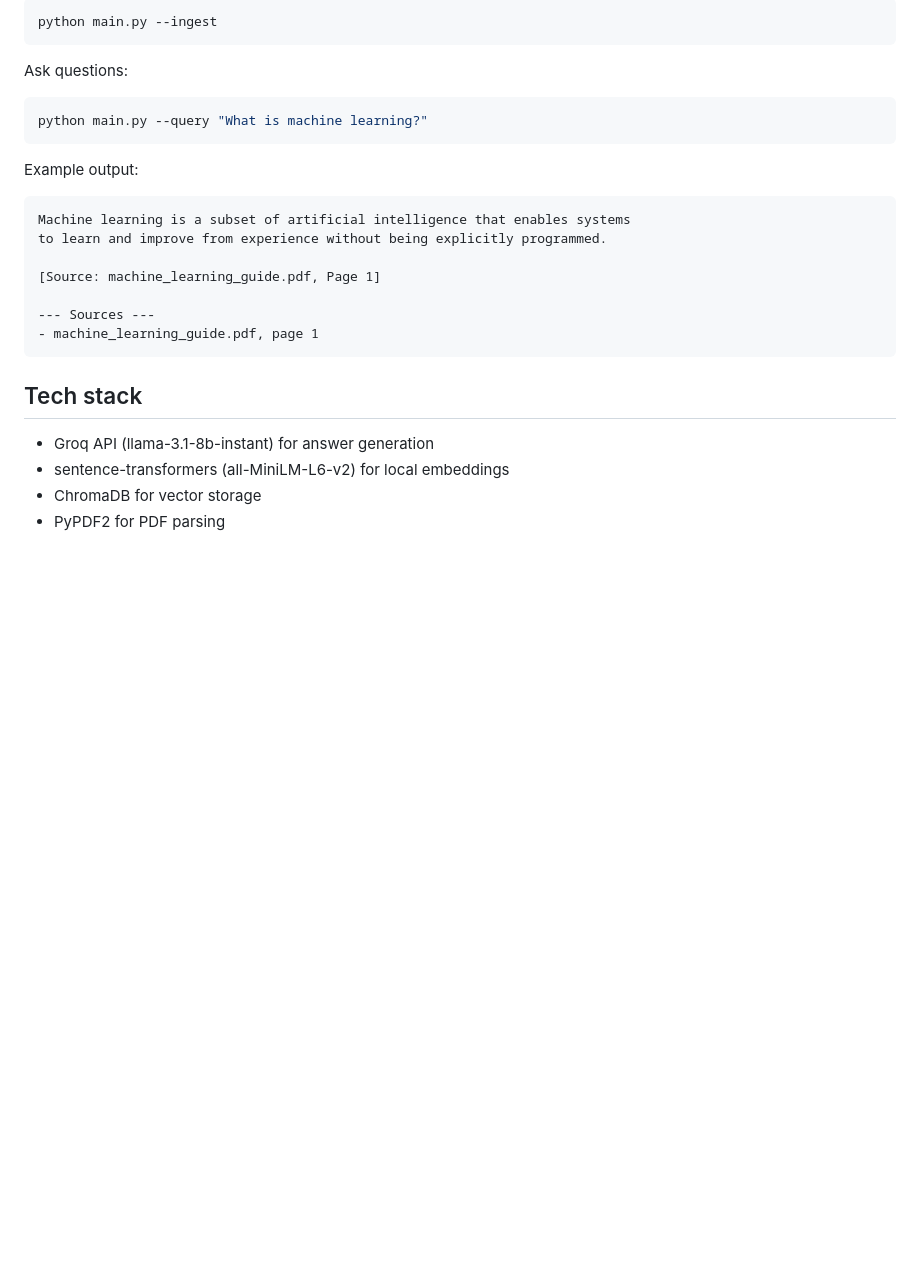
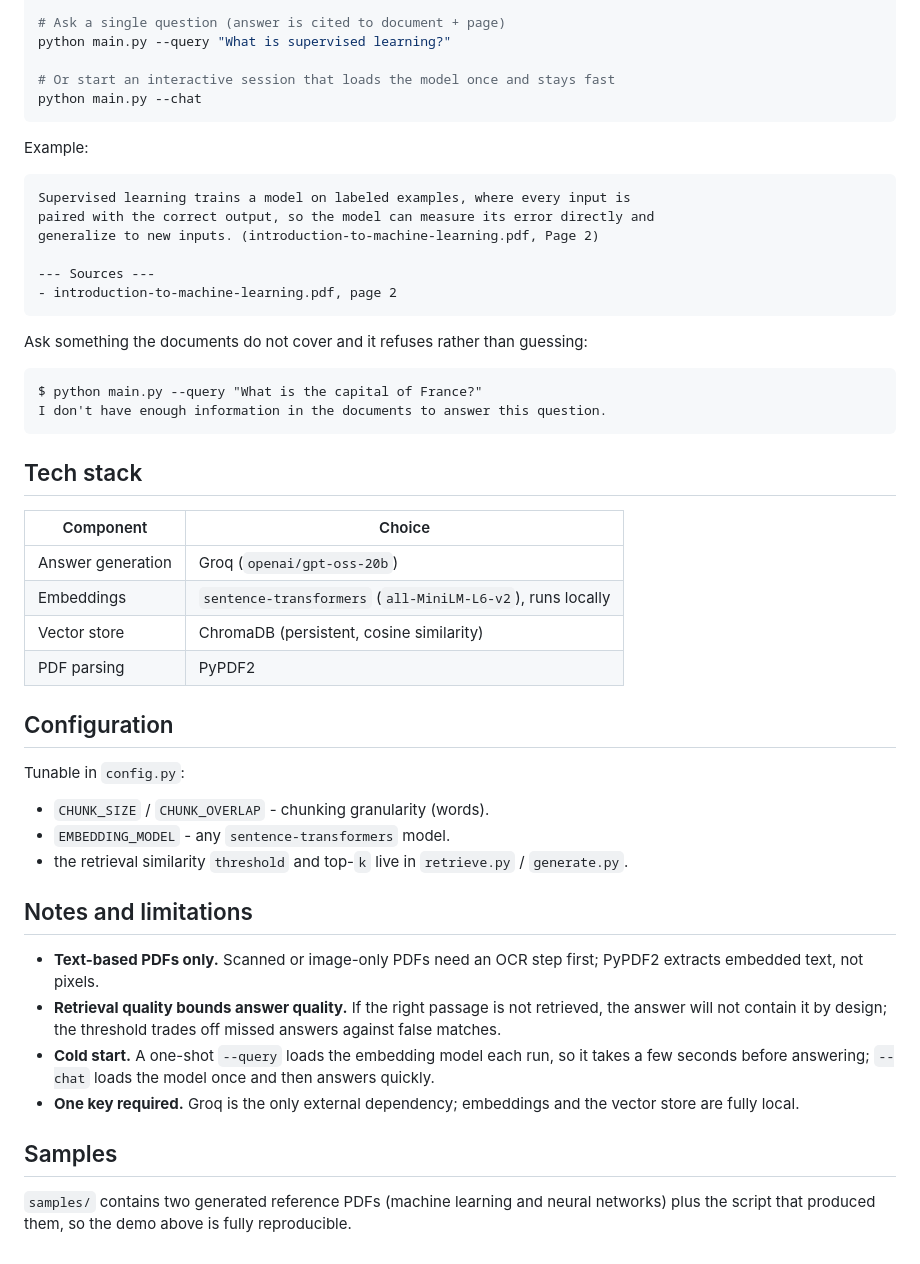
Before and after one commit to SanaAraj/rag-knowledge-assistant, a Markdown page: README.md, the part around one of its changes. GitHub-like rendering; blank space fills up the shorter version.

````diff
--- a/README.md
+++ b/README.md
@@ -36,29 +68,55 @@ Index your documents:
 
-```bash
-python main.py --ingest
+# Ask a single question (answer is cited to document + page)
+python main.py --query "What is supervised learning?"
+
+# Or start an interactive session that loads the model once and stays fast
+python main.py --chat
 ```
 
-Ask questions:
+Example:
 
-```bash
-python main.py --query "What is machine learning?"
+```text
+Supervised learning trains a model on labeled examples, where every input is
+paired with the correct output, so the model can measure its error directly and
+generalize to new inputs. (introduction-to-machine-learning.pdf, Page 2)
+
+--- Sources ---
+- introduction-to-machine-learning.pdf, page 2
 ```
 
-Example output:
+Ask something the documents do not cover and it refuses rather than guessing:
 
-```
-Machine learning is a subset of artificial intelligence that enables systems
-to learn and improve from experience without being explicitly programmed.
-
-[Source: machine_learning_guide.pdf, Page 1]
-
---- Sources ---
-- machine_learning_guide.pdf, page 1
+```text
+$ python main.py --query "What is the capital of France?"
+I don't have enough information in the documents to answer this question.
 ```
 
 ## Tech stack
 
-- Groq API (llama-3.1-8b-instant) for answer generation
-- sentence-transformers (all-MiniLM-L6-v2) for local embeddings
-- ChromaDB for vector storage
-- PyPDF2 for PDF parsing
+| Component | Choice |
+|---|---|
+| Answer generation | Groq (`openai/gpt-oss-20b`) |
+| Embeddings | `sentence-transformers` (`all-MiniLM-L6-v2`), runs locally |
+| Vector store | ChromaDB (persistent, cosine similarity) |
+| PDF parsing | PyPDF2 |
+
+## Configuration
+
+Tunable in `config.py`:
+
+- `CHUNK_SIZE` / `CHUNK_OVERLAP` - chunking granularity (words).
+- `EMBEDDING_MODEL` - any `sentence-transformers` model.
+- the retrieval similarity `threshold` and top-`k` live in `retrieve.py` / `generate.py`.
+
+## Notes and limitations
+
+- **Text-based PDFs only.** Scanned or image-only PDFs need an OCR step first; PyPDF2 extracts embedded text, not pixels.
+- **Retrieval quality bounds answer quality.** If the right passage is not retrieved, the answer will not contain it by design; the threshold trades off missed answers against false matches.
+- **Cold start.** A one-shot `--query` loads the embedding model each run, so it takes a few seconds before answering; `--chat` loads the model once and then answers quickly.
+- **One key required.** Groq is the only external dependency; embeddings and the vector store are fully local.
+
+## Samples
+
+`samples/` contains two generated reference PDFs (machine learning and neural
+networks) plus the script that produced them, so the demo above is fully
+reproducible.
````
Also changed, not shown: other parts of README.md (+44 -12 lines), docs/demo.gif (added), 4 other files.
